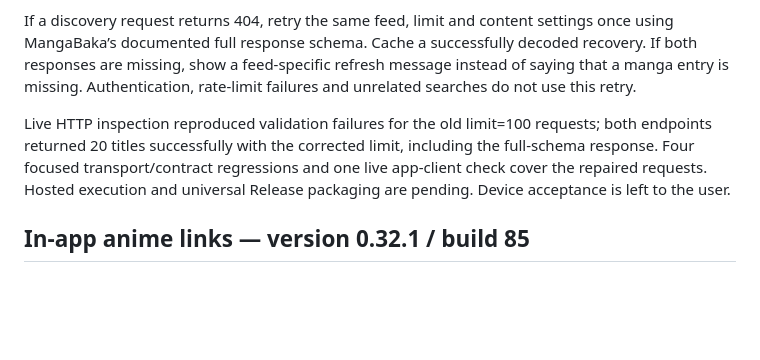
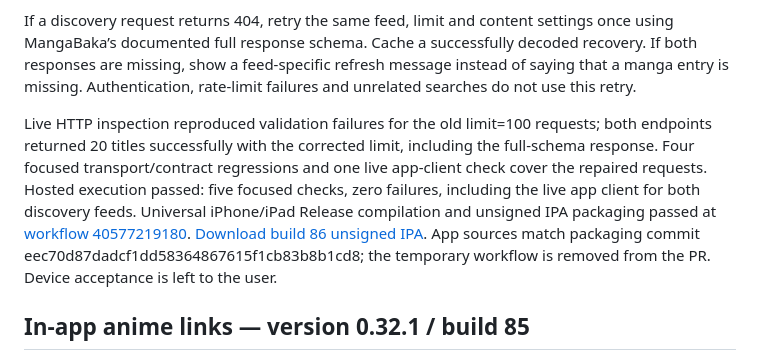
Before and after one commit to goon-123/AnimeCompanion, a Markdown page: BUILD_STATUS.md, the part around the change. GitHub-like rendering; blank space fills up the shorter version.

```diff
--- a/BUILD_STATUS.md
+++ b/BUILD_STATUS.md
@@ -4,7 +4,7 @@ Rising in libraries and Hidden gems now request at most 20 titles, matching the
 
 If a discovery request returns 404, retry the same feed, limit and content settings once using MangaBaka’s documented full response schema. Cache a successfully decoded recovery. If both responses are missing, show a feed-specific refresh message instead of saying that a manga entry is missing. Authentication, rate-limit failures and unrelated searches do not use this retry.
 
-Live HTTP inspection reproduced validation failures for the old limit=100 requests; both endpoints returned 20 titles successfully with the corrected limit, including the full-schema response. Four focused transport/contract regressions and one live app-client check cover the repaired requests. Hosted execution and universal Release packaging are pending. Device acceptance is left to the user.
+Live HTTP inspection reproduced validation failures for the old limit=100 requests; both endpoints returned 20 titles successfully with the corrected limit, including the full-schema response. Four focused transport/contract regressions and one live app-client check cover the repaired requests. Hosted execution passed: five focused checks, zero failures, including the live app client for both discovery feeds. Universal iPhone/iPad Release compilation and unsigned IPA packaging passed at [workflow 40577219180](https://github.com/goon-123/AnimeCompanion/actions/runs/40577219180). [Download build 86 unsigned IPA](https://github.com/goon-123/AnimeCompanion/actions/runs/40577219180/artifacts/12768273069). App sources match packaging commit eec70d87dadcf1dd58364867615f1cb83b8b1cd8; the temporary workflow is removed from the PR. Device acceptance is left to the user.
 
 ## In-app anime links — version 0.32.1 / build 85
 
```
Also changed, not shown: README.md (+1 -1 lines).
